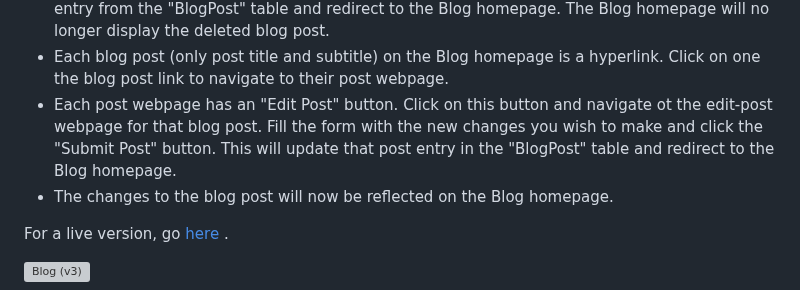
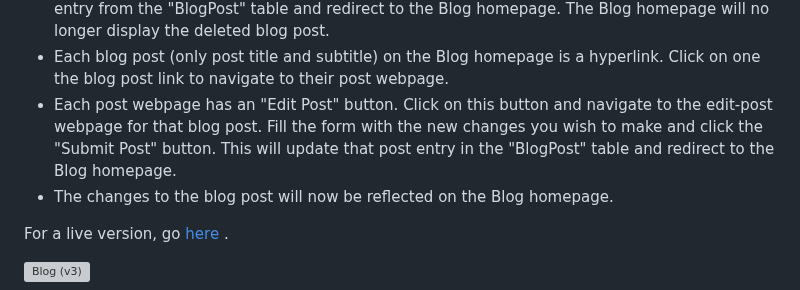
Before and after one commit to grandeurkoe/python-flask-web-development-projects, a Markdown page: README.md, the part around the change. GitHub-like rendering; grey boxes are pictures that could not be loaded.

```diff
--- a/README.md
+++ b/README.md
@@ -217,7 +217,7 @@ Website Navigation (for new features):
 - This newly created blog post will be displayed on the Blog homepage.
 - Each blog post displayed on the Blog homepage has an "✘" link. Click on "✘" to delete that entry from the "BlogPost" table and redirect to the Blog homepage. The Blog homepage will no longer display the deleted blog post.
 - Each blog post (only post title and subtitle) on the Blog homepage is  a hyperlink. Click on one the blog post link to navigate to their post webpage.
-- Each post webpage has an "Edit Post" button. Click on this button and navigate ot the edit-post webpage for that blog post. Fill the form with the new changes you wish to make and click the "Submit Post" button. This will update that post entry in the "BlogPost" table and redirect to the Blog homepage.
+- Each post webpage has an "Edit Post" button. Click on this button and navigate to the edit-post webpage for that blog post. Fill the form with the new changes you wish to make and click the "Submit Post" button. This will update that post entry in the "BlogPost" table and redirect to the Blog homepage.
 - The changes to the blog post will now be reflected on the Blog homepage.
 
 For a live version, go [here](https://replit.com/@grandeurkoe/better-blog-with-contact?v=1) .
```
